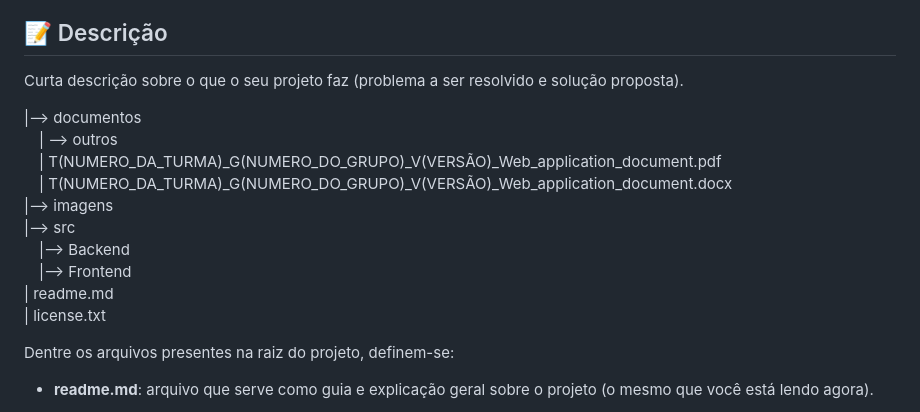
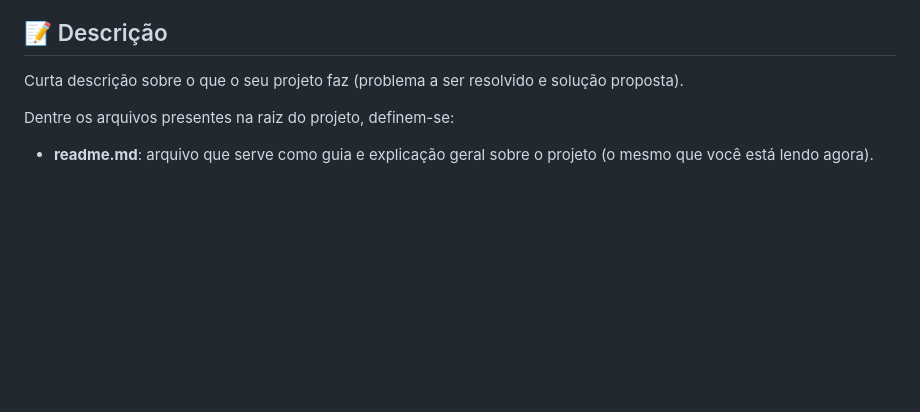
Before and after one commit to 2023M2T8-Inteli/Projeto3, a Markdown page: README.md, the part around the change. Rendered like a GitHub page; blank space fills up the shorter version.

```diff
--- a/README.md
+++ b/README.md
@@ -20,17 +20,6 @@
 ## 📝 Descrição
 
 Curta descrição sobre o que o seu projeto faz (problema a ser resolvido e solução proposta).
-
-|--> documentos<br>
-  &emsp;| --> outros <br>
-  &emsp;| T(NUMERO_DA_TURMA)_G(NUMERO_DO_GRUPO)_V(VERSÃO)_Web_application_document.pdf<br>
-  &emsp;| T(NUMERO_DA_TURMA)_G(NUMERO_DO_GRUPO)_V(VERSÃO)_Web_application_document.docx<br>
-|--> imagens<br>
-|--> src<br>
-  &emsp;|--> Backend<br>
-  &emsp;|--> Frontend<br>
-| readme.md<br>
-| license.txt
 
 Dentre os arquivos presentes na raiz do projeto, definem-se:
 
```
